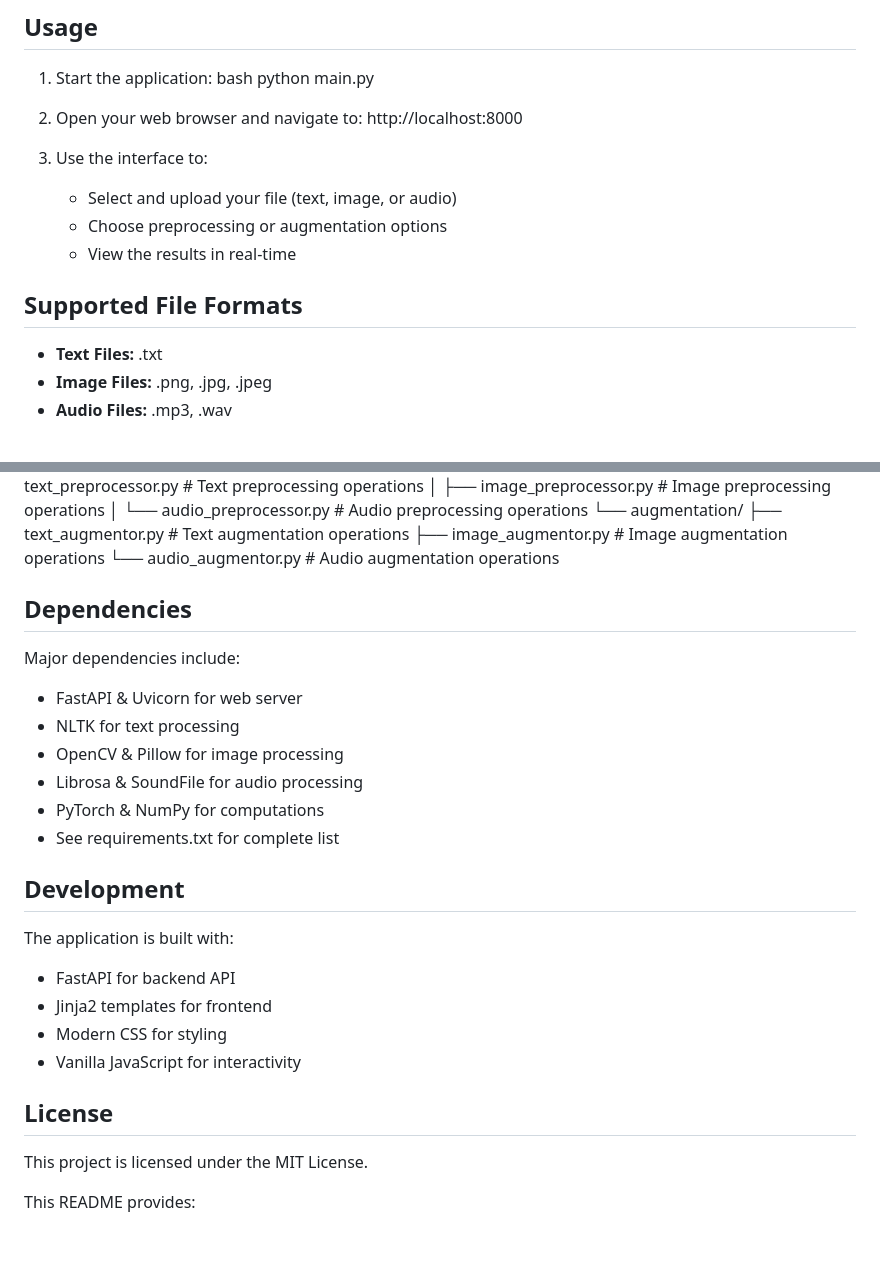
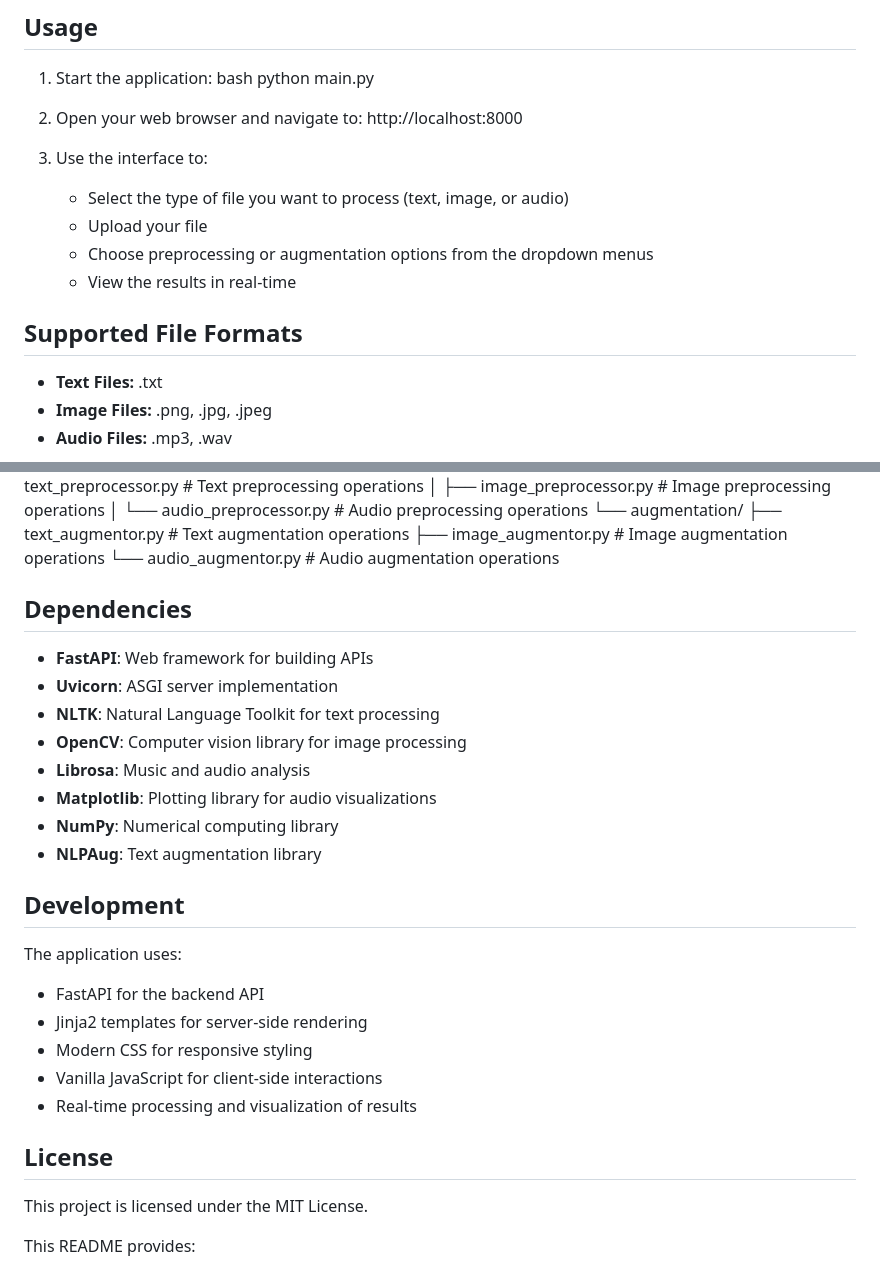
Before and after one commit to SathishChenna/Assignment-3---Data-Preprocessing-and-Augmentation, a Markdown page: README.md, 2 parts joined by grey strips. GitHub-like rendering; blank space fills up the shorter version.

Commit message:
Updated README document

```diff
--- a/README.md
+++ b/README.md
@@ -81,12 +79,12 @@ http://localhost:8000
 
 
 3. Use the interface to:
-   - Select and upload your file (text, image, or audio)
-   - Choose preprocessing or augmentation options
+   - Select the type of file you want to process (text, image, or audio)
+   - Upload your file
+   - Choose preprocessing or augmentation options from the dropdown menus
    - View the results in real-time
 
 ## Supported File Formats
-
 - **Text Files:** .txt
 - **Image Files:** .png, .jpg, .jpeg
 - **Audio Files:** .mp3, .wav
@@ -109,28 +107,25 @@ data-processing-studio/
 ├── image_augmentor.py # Image augmentation operations
 └── audio_augmentor.py # Audio augmentation operations
 
-
-
 ## Dependencies
-
-Major dependencies include:
-- FastAPI & Uvicorn for web server
-- NLTK for text processing
-- OpenCV & Pillow for image processing
-- Librosa & SoundFile for audio processing
-- PyTorch & NumPy for computations
-- See requirements.txt for complete list
+- **FastAPI**: Web framework for building APIs
+- **Uvicorn**: ASGI server implementation
+- **NLTK**: Natural Language Toolkit for text processing
+- **OpenCV**: Computer vision library for image processing
+- **Librosa**: Music and audio analysis
+- **Matplotlib**: Plotting library for audio visualizations
+- **NumPy**: Numerical computing library
+- **NLPAug**: Text augmentation library
 
 ## Development
-
-The application is built with:
-- FastAPI for backend API
-- Jinja2 templates for frontend
-- Modern CSS for styling
-- Vanilla JavaScript for interactivity
+The application uses:
+- FastAPI for the backend API
+- Jinja2 templates for server-side rendering
+- Modern CSS for responsive styling
+- Vanilla JavaScript for client-side interactions
+- Real-time processing and visualization of results
 
 ## License
-
 This project is licensed under the MIT License.
 
 This README provides:
```
Also changed, not shown: other parts of README.md (+0 -2 lines).
